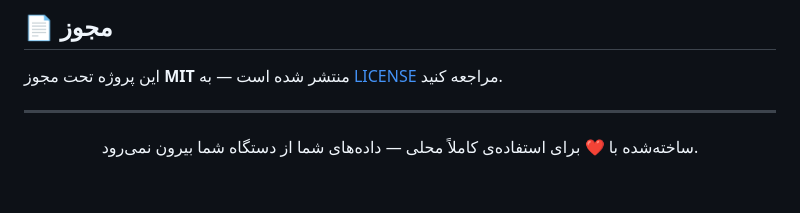
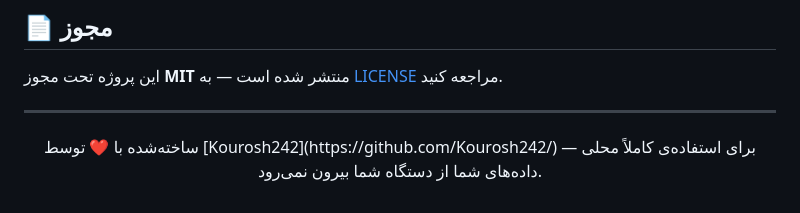
Before and after one commit to Kourosh242/IR-Toolbox, a Markdown page: README.md, the part around the change. Rendered like a GitHub page.

```diff
--- a/README.md
+++ b/README.md
@@ -83,4 +83,4 @@ python3 -m http.server 8000
 
 ---
 
-<p align="center">ساخته‌شده با ❤️ برای استفاده‌ی کاملاً محلی — داده‌های شما از دستگاه شما بیرون نمی‌رود.</p>
+<p align="center">ساخته‌شده با ❤️ توسط [Kourosh242](https://github.com/Kourosh242/) برای استفاده‌ی کاملاً محلی — داده‌های شما از دستگاه شما بیرون نمی‌رود.</p>
```
